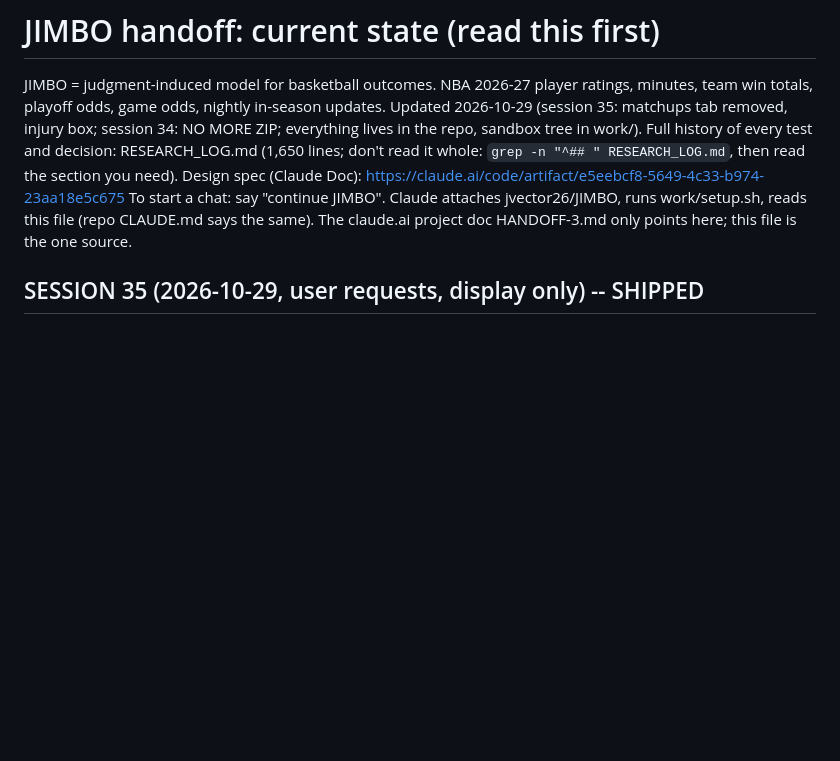
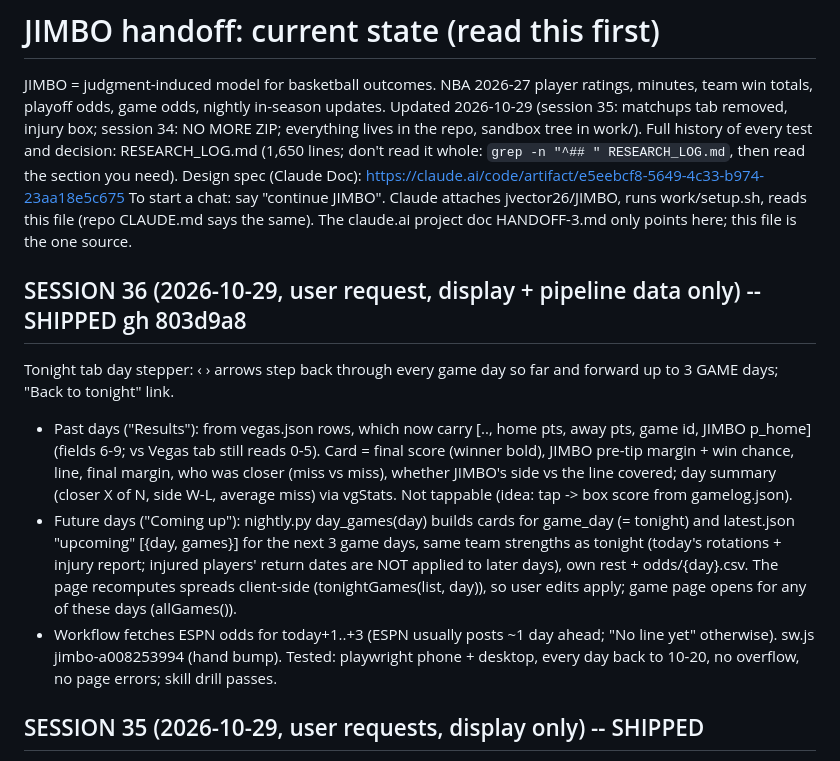
Before and after one commit to jvector26/JIMBO, a Markdown page: work/HANDOFF.md, the part around the change. GitHub-like rendering; blank space fills up the shorter version.

Commit message:
HANDOFF: session 36 Tonight day stepper
Co-Authored-By: Claude Opus 5.5 <noreply@anthropic.com>
Claude-Session: https://claude.ai/code/session_01T1ew6QbLhpTCAku84rnxdc

```diff
--- a/work/HANDOFF.md
+++ b/work/HANDOFF.md
@@ -6,6 +6,19 @@ Full history of every test and decision: RESEARCH_LOG.md (1,650 lines; don't rea
 Design spec (Claude Doc): https://claude.ai/code/artifact/e5eebcf8-5649-4c33-b974-23aa18e5c675
 To start a chat: say "continue JIMBO". Claude attaches jvector26/JIMBO, runs work/setup.sh, reads this file (repo CLAUDE.md says the same).
 The claude.ai project doc HANDOFF-3.md only points here; this file is the one source.
+
+## SESSION 36 (2026-10-29, user request, display + pipeline data only) -- SHIPPED gh 803d9a8
+Tonight tab day stepper: ‹ › arrows step back through every game day so far and forward up to 3 GAME days; "Back to tonight" link.
+- Past days ("Results"): from vegas.json rows, which now carry [.., home pts, away pts, game id, JIMBO p_home] (fields 6-9; vs Vegas
+  tab still reads 0-5). Card = final score (winner bold), JIMBO pre-tip margin + win chance, line, final margin, who was closer
+  (miss vs miss), whether JIMBO's side vs the line covered; day summary (closer X of N, side W-L, average miss) via vgStats.
+  Not tappable (idea: tap -> box score from gamelog.json).
+- Future days ("Coming up"): nightly.py day_games(day) builds cards for game_day (= tonight) and latest.json "upcoming"
+  [{day, games}] for the next 3 game days, same team strengths as tonight (today's rotations + injury report; injured players'
+  return dates are NOT applied to later days), own rest + odds/{day}.csv. The page recomputes spreads client-side
+  (tonightGames(list, day)), so user edits apply; game page opens for any of these days (allGames()).
+- Workflow fetches ESPN odds for today+1..+3 (ESPN usually posts ~1 day ahead; "No line yet" otherwise).
+sw.js jimbo-a008253994 (hand bump). Tested: playwright phone + desktop, every day back to 10-20, no overflow, no page errors; skill drill passes.
 
 ## SESSION 35 (2026-10-29, user requests, display only) -- SHIPPED
 1. Head to head / Matchups tab REMOVED (user: "I don't use it, and won't"): tab, panel, bottom-nav button, renderH2H and its CSS
```
